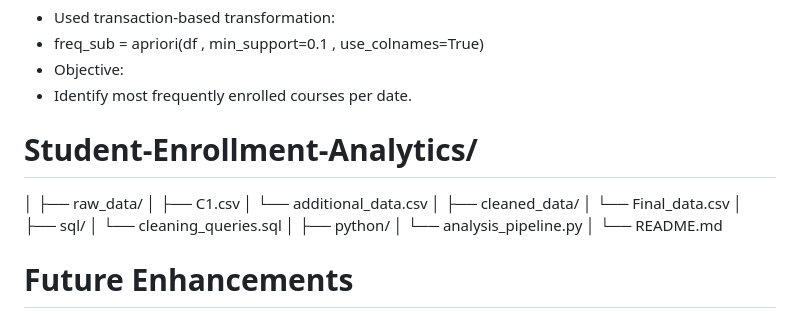
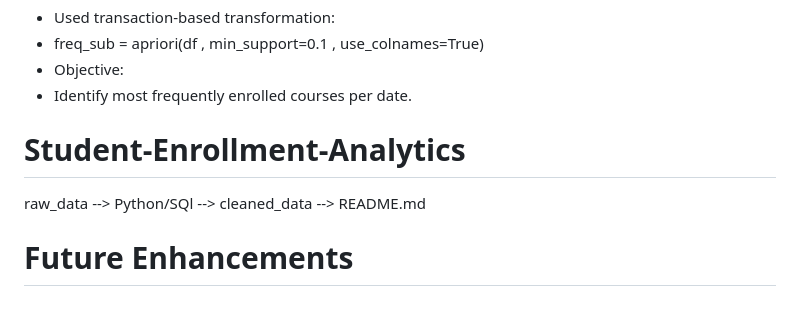
Before and after one commit to RaisShaikh23/My-FY-projects, a Markdown page: Student_Enrollement_Data_Analystcs_Pipleline/README.md, the part around the change. Drawn GitHub-style.

Commit message:
Update README with project details and structure

```diff
--- a/Student_Enrollement_Data_Analystcs_Pipleline/README.md
+++ b/Student_Enrollement_Data_Analystcs_Pipleline/README.md
@@ -86,22 +86,9 @@ Pattern Mining	 mlxtend (Apriori)
 - Objective:
 - Identify most frequently enrolled courses per date.
 
-# Student-Enrollment-Analytics/
- │
- ├── raw_data/
- │   ├── C1.csv
- │   └── additional_data.csv
- │
- ├── cleaned_data/
- │   └── Final_data.csv
- │
- ├── sql/
- │   └── cleaning_queries.sql
- │
- ├── python/
- │   └── analysis_pipeline.py
- │
- └── README.md
+# Student-Enrollment-Analytics
+ raw_data --> Python/SQl --> cleaned_data --> README.md
+
 
 # Future Enhancements
 - Add model evaluation metrics
```
